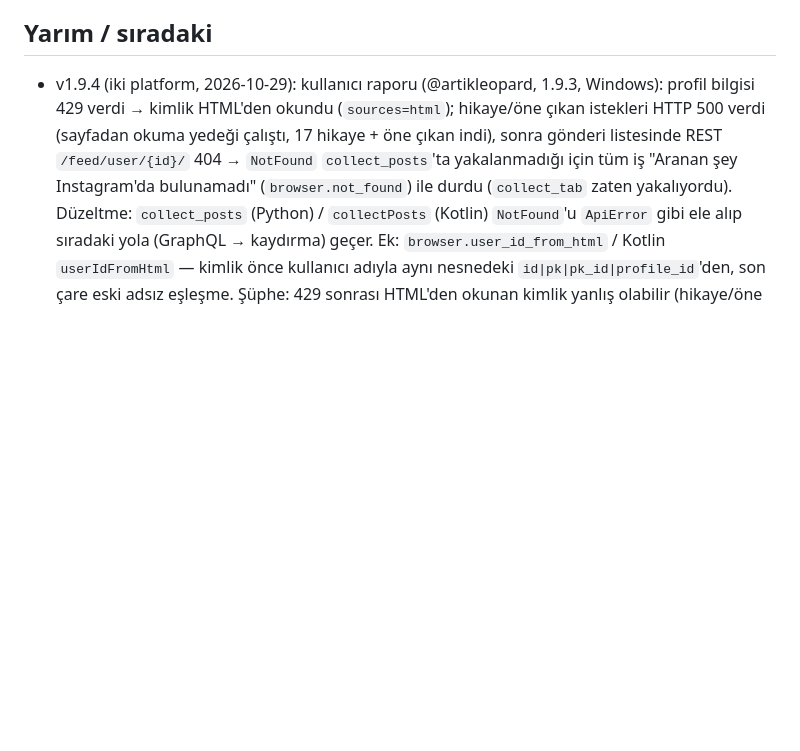
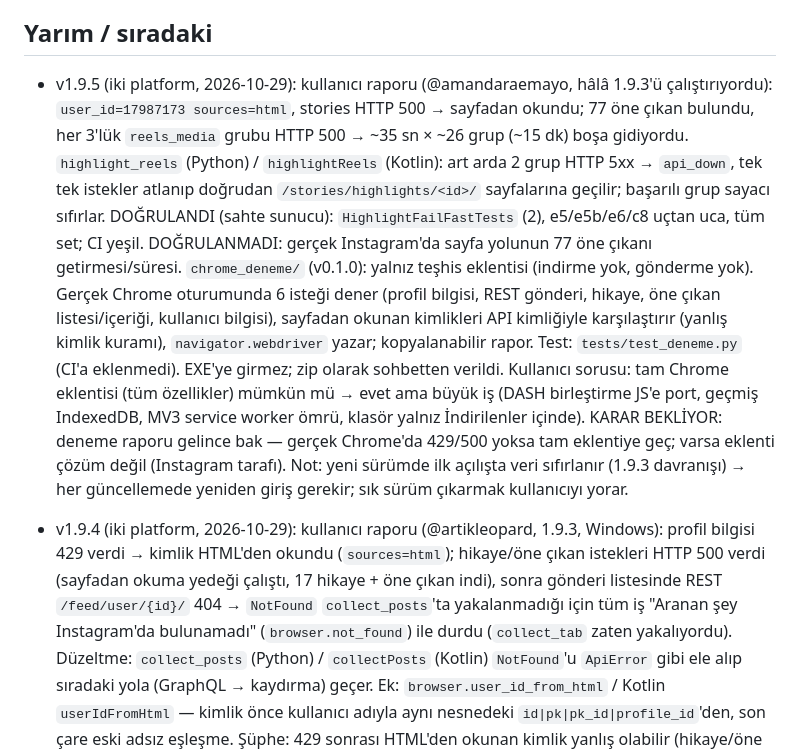
Before and after one commit to avsessisozx/instagram-indirici, a Markdown page: DURUM.md, the part around one of its changes. Drawn GitHub-style; blank space fills up the shorter version.

Commit message:
DURUM: v1.9.5
Co-Authored-By: Claude Sonnet 5.5 <noreply@anthropic.com>
Claude-Session: https://claude.ai/code/session_01Dq1CjUaL1HpWC5Xhs8Z8uh

```diff
--- a/DURUM.md
+++ b/DURUM.md
@@ -154,6 +154,15 @@ Kullanıcı şimdilik kendisi kullanacak; sunucu gerektirmediği için ileride a
   Android JVM + emülatör yeşil. Sahte sunucuda yeni bayraklar: stories_500, highlights_500, reels_media_fail_n, clips_refused.
 
 ## Yarım / sıradaki
+- v1.9.5 (iki platform, 2026-10-29): kullanıcı raporu (@amandaraemayo, hâlâ 1.9.3'ü çalıştırıyordu): `user_id=17987173 sources=html`, stories HTTP 500 → sayfadan okundu;
+  77 öne çıkan bulundu, her 3'lük `reels_media` grubu HTTP 500 → ~35 sn × ~26 grup (~15 dk) boşa gidiyordu. `highlight_reels` (Python) / `highlightReels` (Kotlin):
+  art arda 2 grup HTTP 5xx → `api_down`, tek tek istekler atlanıp doğrudan `/stories/highlights/<id>/` sayfalarına geçilir; başarılı grup sayacı sıfırlar.
+  DOĞRULANDI (sahte sunucu): `HighlightFailFastTests` (2), e5/e5b/e6/c8 uçtan uca, tüm set; CI yeşil. DOĞRULANMADI: gerçek Instagram'da sayfa yolunun 77 öne çıkanı getirmesi/süresi.
+  `chrome_deneme/` (v0.1.0): yalnız teşhis eklentisi (indirme yok, gönderme yok). Gerçek Chrome oturumunda 6 isteği dener (profil bilgisi, REST gönderi, hikaye, öne çıkan listesi/içeriği, kullanıcı bilgisi),
+  sayfadan okunan kimlikleri API kimliğiyle karşılaştırır (yanlış kimlik kuramı), `navigator.webdriver` yazar; kopyalanabilir rapor. Test: `tests/test_deneme.py` (CI'a eklenmedi). EXE'ye girmez; zip olarak sohbetten verildi.
+  Kullanıcı sorusu: tam Chrome eklentisi (tüm özellikler) mümkün mü → evet ama büyük iş (DASH birleştirme JS'e port, geçmiş IndexedDB, MV3 service worker ömrü, klasör yalnız İndirilenler içinde).
+  KARAR BEKLİYOR: deneme raporu gelince bak — gerçek Chrome'da 429/500 yoksa tam eklentiye geç; varsa eklenti çözüm değil (Instagram tarafı).
+  Not: yeni sürümde ilk açılışta veri sıfırlanır (1.9.3 davranışı) → her güncellemede yeniden giriş gerekir; sık sürüm çıkarmak kullanıcıyı yorar.
 - v1.9.4 (iki platform, 2026-10-29): kullanıcı raporu (@artikleopard, 1.9.3, Windows): profil bilgisi 429 verdi → kimlik HTML'den okundu (`sources=html`);
   hikaye/öne çıkan istekleri HTTP 500 verdi (sayfadan okuma yedeği çalıştı, 17 hikaye + öne çıkan indi), sonra gönderi listesinde REST `/feed/user/{id}/` 404 →
   `NotFound` `collect_posts`'ta yakalanmadığı için tüm iş "Aranan şey Instagram'da bulunamadı" (`browser.not_found`) ile durdu (`collect_tab` zaten yakalıyordu).
```
Also changed, not shown: other parts of DURUM.md (+1 -1 lines).
